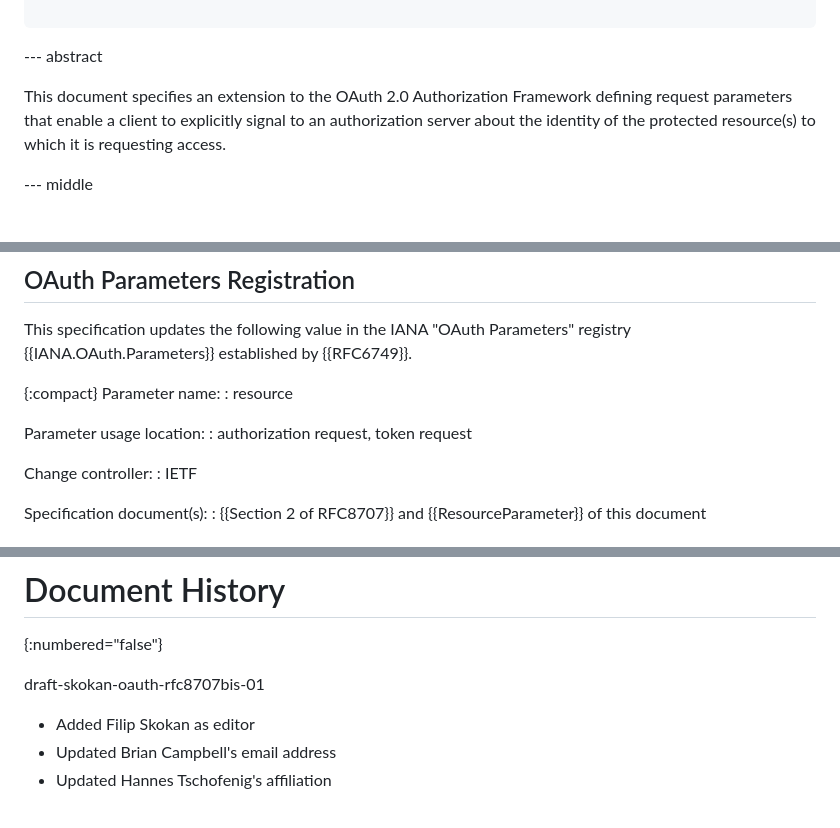
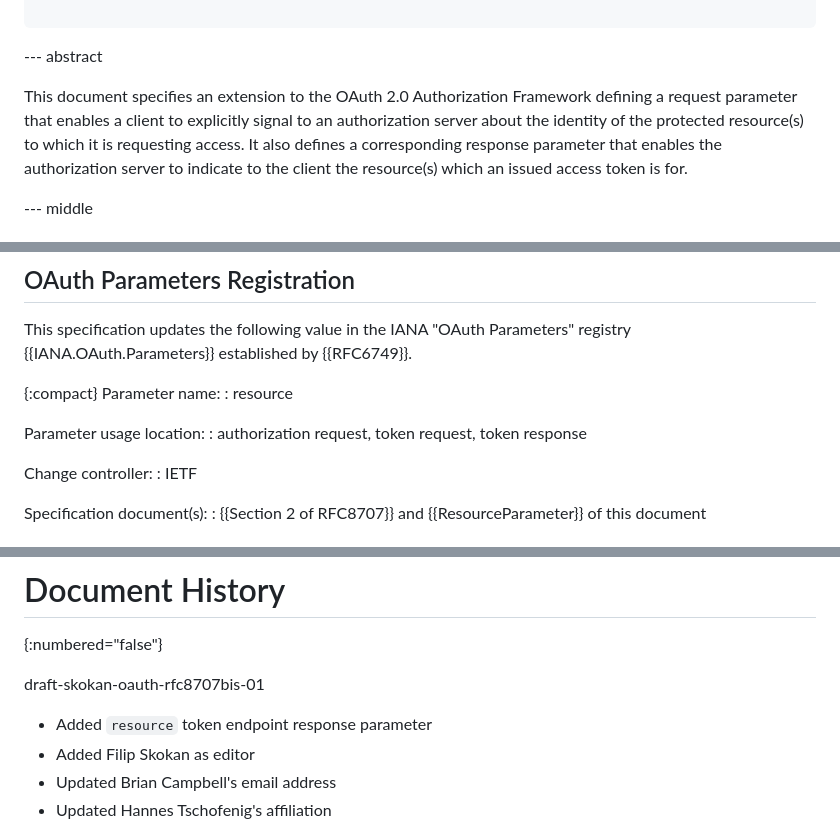
Before and after one commit to panva/draft-oauth-rfc8707bis, a Markdown page: draft-skokan-oauth-rfc8707bis.md, 3 parts joined by grey strips. Drawn GitHub-style.

```diff
--- a/draft-skokan-oauth-rfc8707bis.md
+++ b/draft-skokan-oauth-rfc8707bis.md
@@ -65,9 +65,12 @@ informative:
 --- abstract
 
 This document specifies an extension to the OAuth 2.0 Authorization
-Framework defining request parameters that enable a client to explicitly
-signal to an authorization server about the identity of the protected
-resource(s) to which it is requesting access.
+Framework defining a request parameter that enables a client to
+explicitly signal to an authorization server about the identity of the
+protected resource(s) to which it is requesting access. It also defines
+a corresponding response parameter that enables the authorization
+server to indicate to the client the resource(s) which an issued
+access token is for.
 
 
 --- middle
@@ -467,7 +536,7 @@ Parameter name:
 : resource
 
 Parameter usage location:
-: authorization request, token request
+: authorization request, token request, token response
 
 Change controller:
 : IETF
@@ -521,6 +590,7 @@ Filip Skokan, Éric Vyncke, and Hans Zandbelt.
 
 draft-skokan-oauth-rfc8707bis-01
 
+- Added `resource` token endpoint response parameter
 - Added Filip Skokan as editor
 - Updated Brian Campbell's email address
 - Updated Hannes Tschofenig's affiliation
```
Also changed, not shown: other parts of draft-skokan-oauth-rfc8707bis.md (+66 -0 lines).
